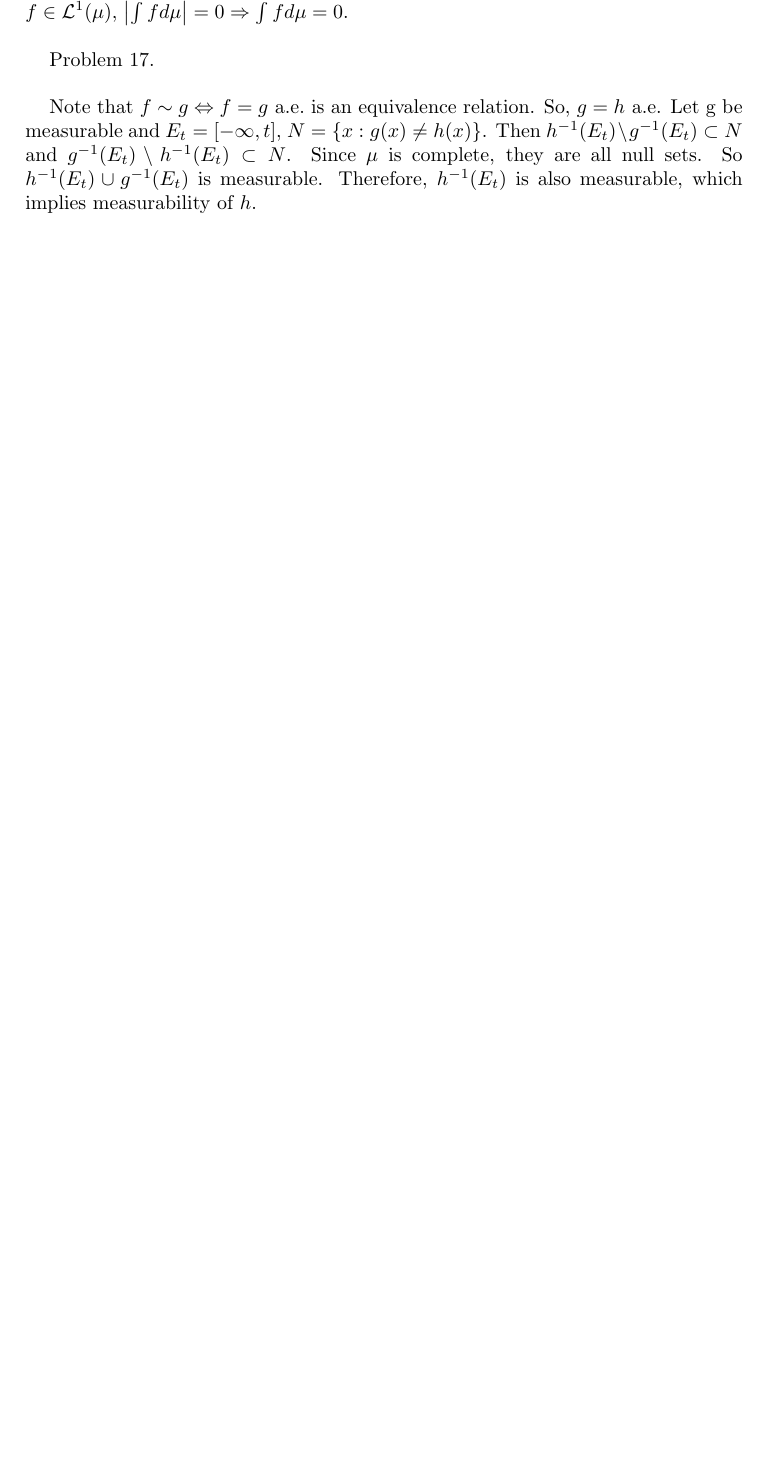
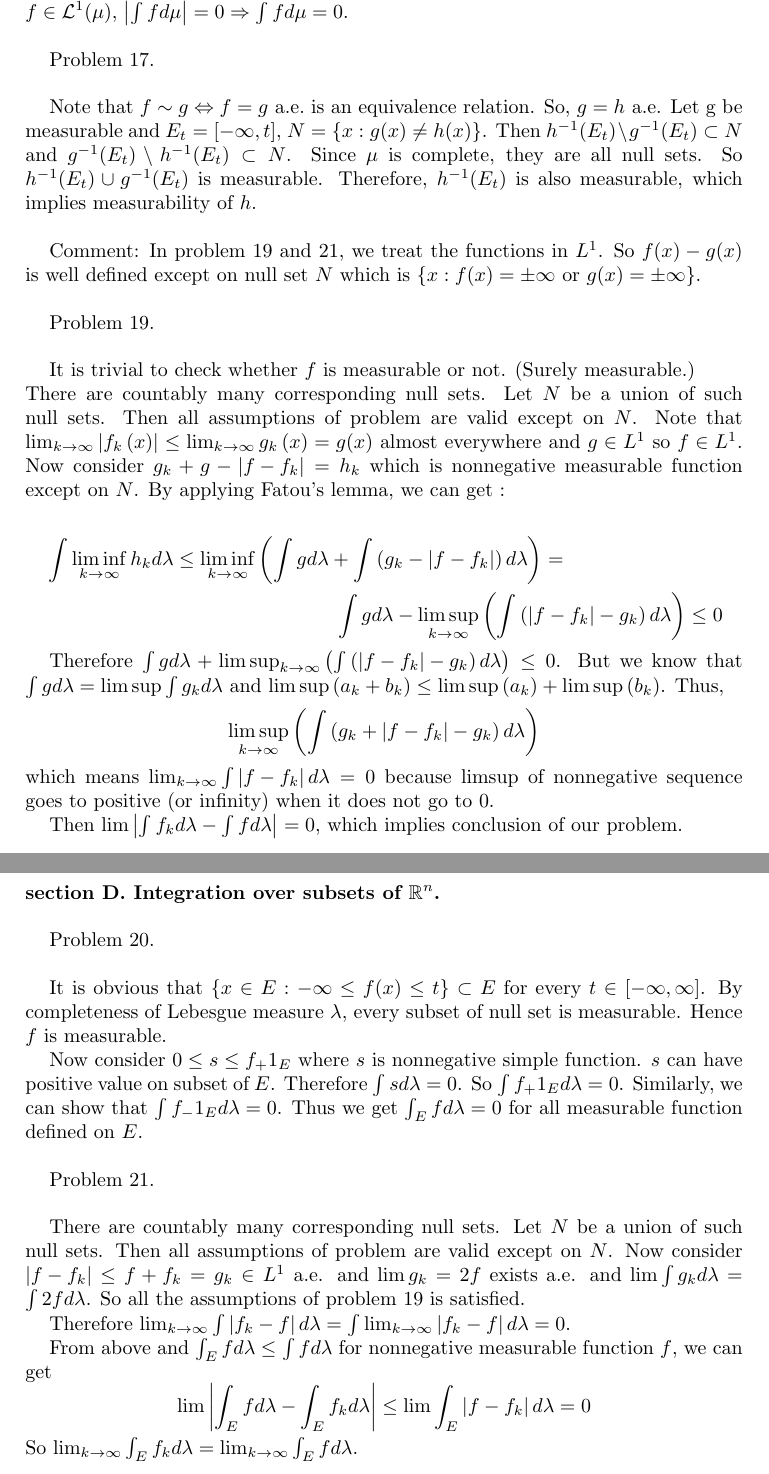
Before and after one commit to jaeminoh/repo-homework, a LaTeX paper (frnkjns/main.tex, which reads frnkjns/ch6C.tex, frnkjns/ch6D.tex): part of page 13 of 14 before the commit and two parts of pages 13 and 14 of 16 after it, the two joined at a grey line, cut so that both start at the same text, the shorter picture padded with empty space. Compiled offline with pdfLaTeX.

Commit message:
update chapter 6

```diff
--- a/frnkjns/ch6C.tex
+++ b/frnkjns/ch6C.tex
@@ -16,3 +16,27 @@ Let g be measurable and $E_t = \left [ -\infty, t \right]$, $N = \{ x : g(x) \ne
 Then $h^{-1}(E_t) \setminus g^{-1}(E_t) \subset N$ and $g^{-1}(E_t) \setminus h^{-1}(E_t) \subset N$.
 Since $\mu$ is complete, they are all null sets. So $h^{-1}(E_t) \cup g^{-1}(E_t)$ is measurable.
 Therefore, $h^{-1}(E_t)$ is also measurable, which implies measurability of $h$.\\
+
+Comment: In problem 19 and 21, we treat the functions in $L^1$. So $f(x) - g(x)$ is well defined except on null set $N$ which is $\{ x: f(x) = \pm \infty \text { or } g(x) = \pm \infty \} $. \\
+
+Problem 19. \\
+
+It is trivial to check whether $f$ is measurable or not. (Surely measurable.)\\
+There are countably many corresponding null sets. Let $N$ be a union of such null sets.
+Then all assumptions of problem are valid except on $N$.
+Note that $\lim_{k\rightarrow \infty} \left| f_k\left( x \right) \right | \leq \lim_{k\rightarrow \infty} g_k \left( x \right) = g(x)$ almost everywhere  and $g \in L^1$ so $f \in L^1$.
+Now consider $g_k + g - \left | f - f_k  \right | = h_k $ which is nonnegative measurable function except on $N$.
+By applying Fatou's lemma, we can get :
+
+\begin{multline*}
+	\int \liminf_{k \rightarrow \infty } h_k d\lambda \leq \liminf_{k\rightarrow \infty } \left( \int g d\lambda + \int \left( g_k - \left | f - f_k  \right |  \right) d\lambda  \right) = \\
+	\int g d\lambda - \limsup_{k\rightarrow \infty } \left( \int \left( \left| f - f_k  \right | - g_k \right) d\lambda  \right) \leq 0
+\end{multline*}
+
+Therefore $\int g d\lambda + \limsup_{k\rightarrow \infty }\left( \int \left( \left | f- f_k \right| - g_k \right)d\lambda \right) \leq 0$. But we know that $\int g d\lambda = \limsup\int g_k d\lambda$ and $\limsup\left( a_k + b_k  \right) \leq \limsup\left( a_k  \right) + \limsup \left( b_k \right) $.
+Thus, \begin{equation*}
+	\limsup_{k\rightarrow \infty } \left(  \int \left( g_k + \left | f - f_k  \right | - g_k  \right) d\lambda  \right)
+\end{equation*}
+which means $\lim_{k\rightarrow \infty } \int \left| f - f_k \right | d\lambda = 0$ because limsup of nonnegative sequence goes to positive (or infinity) when it does not go to 0.
+
+Then $\lim \left | \int f_k d\lambda - \int f d\lambda  \right | = 0$, which implies conclusion of our problem.\\
--- /dev/null
+++ b/frnkjns/ch6D.tex
@@ -0,0 +1,20 @@
+\subsection*{section D. Integration over subsets of $\mathbb{R}^n$ } \hfill \\
+
+Problem 20. \\
+
+It is obvious that $\{ x \in E : - \infty \leq f(x) \leq t \} \subset E$ for every $t \in \left[ -\infty, \infty \right]$. By completeness of Lebesgue measure $\lambda$, every subset of null set is measurable. Hence $f$ is measurable.
+
+Now consider $0 \leq s \leq f_{+}1_{E}$ where $s$ is nonnegative simple function. $s$ can have positive value on subset of $E$. Therefore $\int s d\lambda = 0$. So $\int f_{+} 1_{E} d\lambda  = 0$. Similarly, we can show that $\int f_{-} 1_{E} d\lambda = 0$. Thus we get $\int _{E} f d\lambda = 0 $ for all measurable function defined on $E$. \\
+
+Problem 21. \\
+
+There are countably many corresponding null sets. Let $N$ be a union of such null sets. Then all assumptions of problem are valid except on $N$.
+Now consider $ \left | f - f_k  \right| \leq f + f_k = g_k \in L^1$ a.e. and $\lim g_k = 2f$ exists a.e. and $\lim \int g_k d\lambda = \int 2f d\lambda$. So all the assumptions of problem 19 is satisfied.
+
+Therefore $\lim_{k\rightarrow \infty } \int \left | f_k - f  \right | d\lambda = \int \lim_{k\rightarrow \infty } \left| f_k - f  \right | d\lambda = 0$.
+
+From above and $\int_{E} f d\lambda \leq \int f d\lambda $ for nonnegative measurable function $f$, we can get
+\begin{equation*}
+	\lim \left| \int_{E} f d\lambda - \int_{E} f_k d\lambda  \right | \leq \lim \int_{E} \left| f- f_k \right| d\lambda = 0
+\end{equation*}
+So $\lim_{k\rightarrow \infty}\int_{E}f_k d\lambda = \lim _{k\rightarrow \infty}\int_{E}f d\lambda$. \\
```
Also changed, not shown: frnkjns/ch6A.tex (+1 -1 lines), frnkjns/ch6B.tex (+1 -1 lines), frnkjns/ch6E.tex (added, +16 -0 lines), frnkjns/main.tex (renamed from frnkjns/frank_sol.tex, +2 -0 lines), frnkjns/frank_sol.pdf (deleted), frnkjns/main.pdf (added), frnkjns/ch6C.tex (2 more changed lines).
